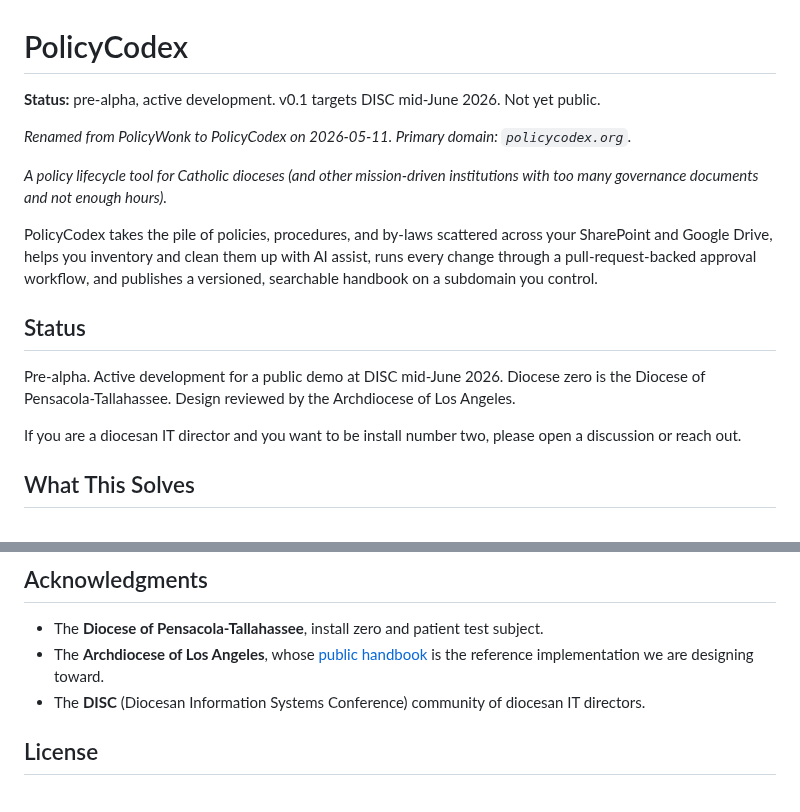
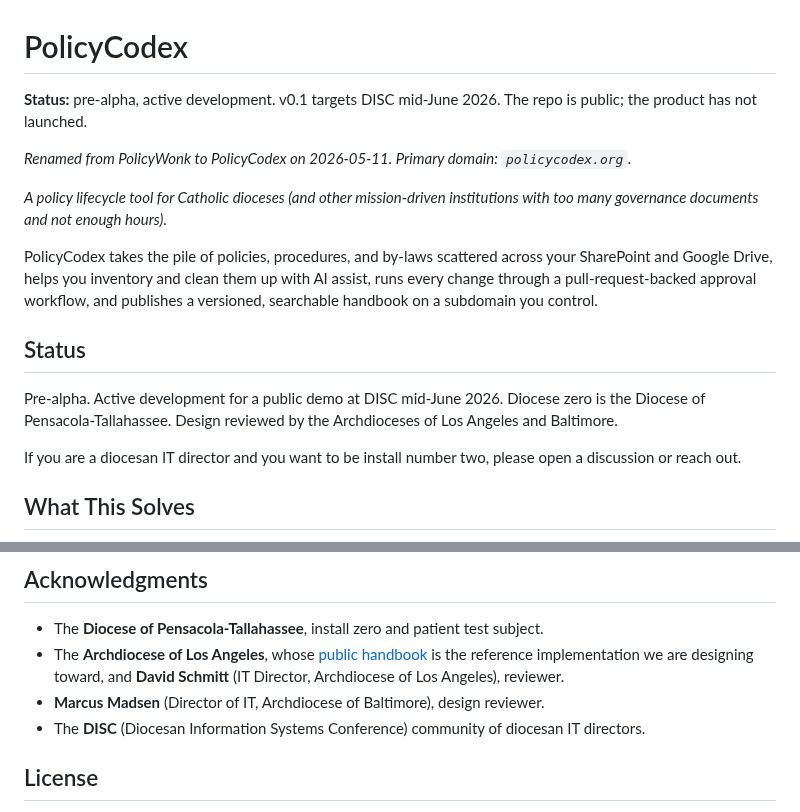
Before and after one commit to robinsoncptdit/policycodex, a Markdown page: README.md, 2 parts joined by grey strips. Rendered like a GitHub page.

Commit message:
docs: resolve OQ-05, credit named design reviewers and fix public-status line
Credit David Schmitt (reviewer, Archdiocese of Los Angeles) and Marcus
Madsen (design reviewer, Archdiocese of Baltimore) in the README
Acknowledgments. Update the Status line to name both archdioceses.
Correct the stale "Not yet public" line; the repo is public. Move OQ-05
to Resolved in the open-questions tracker.

Co-Authored-By: Claude Opus 4.7 (1M context) <noreply@anthropic.com>

```diff
--- a/README.md
+++ b/README.md
@@ -1,6 +1,6 @@
 # PolicyCodex
 
-**Status:** pre-alpha, active development. v0.1 targets DISC mid-June 2026. Not yet public.
+**Status:** pre-alpha, active development. v0.1 targets DISC mid-June 2026. The repo is public; the product has not launched.
 
 *Renamed from PolicyWonk to PolicyCodex on 2026-05-11. Primary domain: `policycodex.org`.*
 
@@ -10,7 +10,7 @@ PolicyCodex takes the pile of policies, procedures, and by-laws scattered across
 
 ## Status
 
-Pre-alpha. Active development for a public demo at DISC mid-June 2026. Diocese zero is the Diocese of Pensacola-Tallahassee. Design reviewed by the Archdiocese of Los Angeles.
+Pre-alpha. Active development for a public demo at DISC mid-June 2026. Diocese zero is the Diocese of Pensacola-Tallahassee. Design reviewed by the Archdioceses of Los Angeles and Baltimore.
 
 If you are a diocesan IT director and you want to be install number two, please open a discussion or reach out.
 
@@ -143,7 +143,8 @@ See [CONTRIBUTING.md](CONTRIBUTING.md) for the contribution flow and a clear sta
 ## Acknowledgments
 
 - The **Diocese of Pensacola-Tallahassee**, install zero and patient test subject.
-- The **Archdiocese of Los Angeles**, whose [public handbook](https://handbook.la-archdiocese.org/) is the reference implementation we are designing toward.
+- The **Archdiocese of Los Angeles**, whose [public handbook](https://handbook.la-archdiocese.org/) is the reference implementation we are designing toward, and **David Schmitt** (IT Director, Archdiocese of Los Angeles), reviewer.
+- **Marcus Madsen** (Director of IT, Archdiocese of Baltimore), design reviewer.
 - The **DISC** (Diocesan Information Systems Conference) community of diocesan IT directors.
 
 ## License
```
Also changed, not shown: internal/PolicyWonk-Open-Questions.md (+1 -1 lines).
